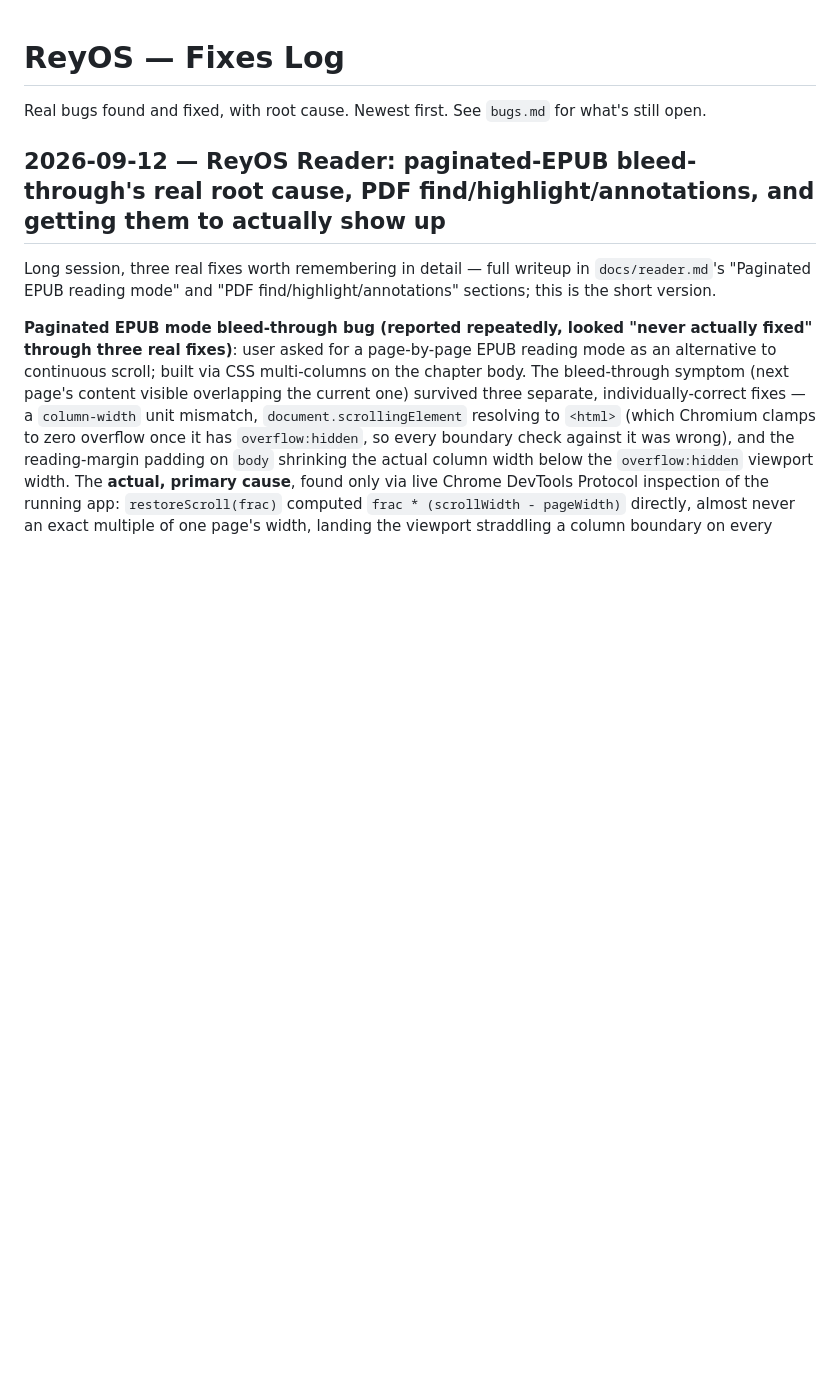
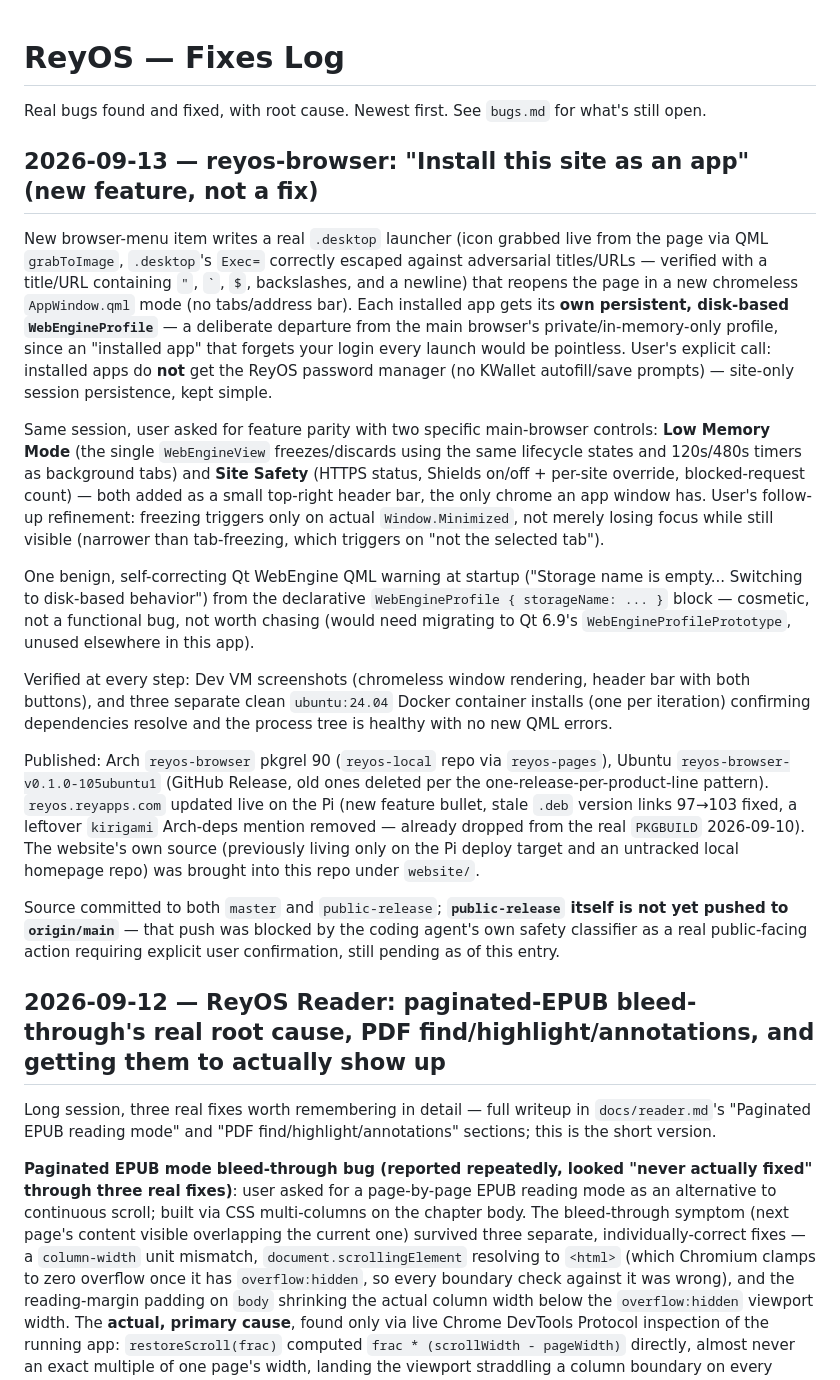
Before and after one commit to Reypaulino/ReyOS, a Markdown page: docs/fixes.md, the part around the change. GitHub-like rendering; blank space fills up the shorter version.

Commit message:
docs: log reyos-browser install-as-app feature
Co-Authored-By: Claude Sonnet 5 <noreply@anthropic.com>

```diff
--- a/docs/fixes.md
+++ b/docs/fixes.md
@@ -1,6 +1,20 @@
 # ReyOS — Fixes Log
 
 Real bugs found and fixed, with root cause. Newest first. See `bugs.md` for what's still open.
+
+## 2026-09-13 — reyos-browser: "Install this site as an app" (new feature, not a fix)
+
+New browser-menu item writes a real `.desktop` launcher (icon grabbed live from the page via QML `grabToImage`, `.desktop`'s `Exec=` correctly escaped against adversarial titles/URLs — verified with a title/URL containing `"`, `` ` ``, `$`, backslashes, and a newline) that reopens the page in a new chromeless `AppWindow.qml` mode (no tabs/address bar). Each installed app gets its **own persistent, disk-based `WebEngineProfile`** — a deliberate departure from the main browser's private/in-memory-only profile, since an "installed app" that forgets your login every launch would be pointless. User's explicit call: installed apps do **not** get the ReyOS password manager (no KWallet autofill/save prompts) — site-only session persistence, kept simple.
+
+Same session, user asked for feature parity with two specific main-browser controls: **Low Memory Mode** (the single `WebEngineView` freezes/discards using the same lifecycle states and 120s/480s timers as background tabs) and **Site Safety** (HTTPS status, Shields on/off + per-site override, blocked-request count) — both added as a small top-right header bar, the only chrome an app window has. User's follow-up refinement: freezing triggers only on actual `Window.Minimized`, not merely losing focus while still visible (narrower than tab-freezing, which triggers on "not the selected tab").
+
+One benign, self-correcting Qt WebEngine QML warning at startup ("Storage name is empty... Switching to disk-based behavior") from the declarative `WebEngineProfile { storageName: ... }` block — cosmetic, not a functional bug, not worth chasing (would need migrating to Qt 6.9's `WebEngineProfilePrototype`, unused elsewhere in this app).
+
+Verified at every step: Dev VM screenshots (chromeless window rendering, header bar with both buttons), and three separate clean `ubuntu:24.04` Docker container installs (one per iteration) confirming dependencies resolve and the process tree is healthy with no new QML errors.
+
+Published: Arch `reyos-browser` pkgrel 90 (`reyos-local` repo via `reyos-pages`), Ubuntu `reyos-browser-v0.1.0-105ubuntu1` (GitHub Release, old ones deleted per the one-release-per-product-line pattern). `reyos.reyapps.com` updated live on the Pi (new feature bullet, stale `.deb` version links 97→103 fixed, a leftover `kirigami` Arch-deps mention removed — already dropped from the real `PKGBUILD` 2026-09-10). The website's own source (previously living only on the Pi deploy target and an untracked local homepage repo) was brought into this repo under `website/`.
+
+Source committed to both `master` and `public-release`; **`public-release` itself is not yet pushed to `origin/main`** — that push was blocked by the coding agent's own safety classifier as a real public-facing action requiring explicit user confirmation, still pending as of this entry.
 
 ## 2026-09-12 — ReyOS Reader: paginated-EPUB bleed-through's real root cause, PDF find/highlight/annotations, and getting them to actually show up
 
```
